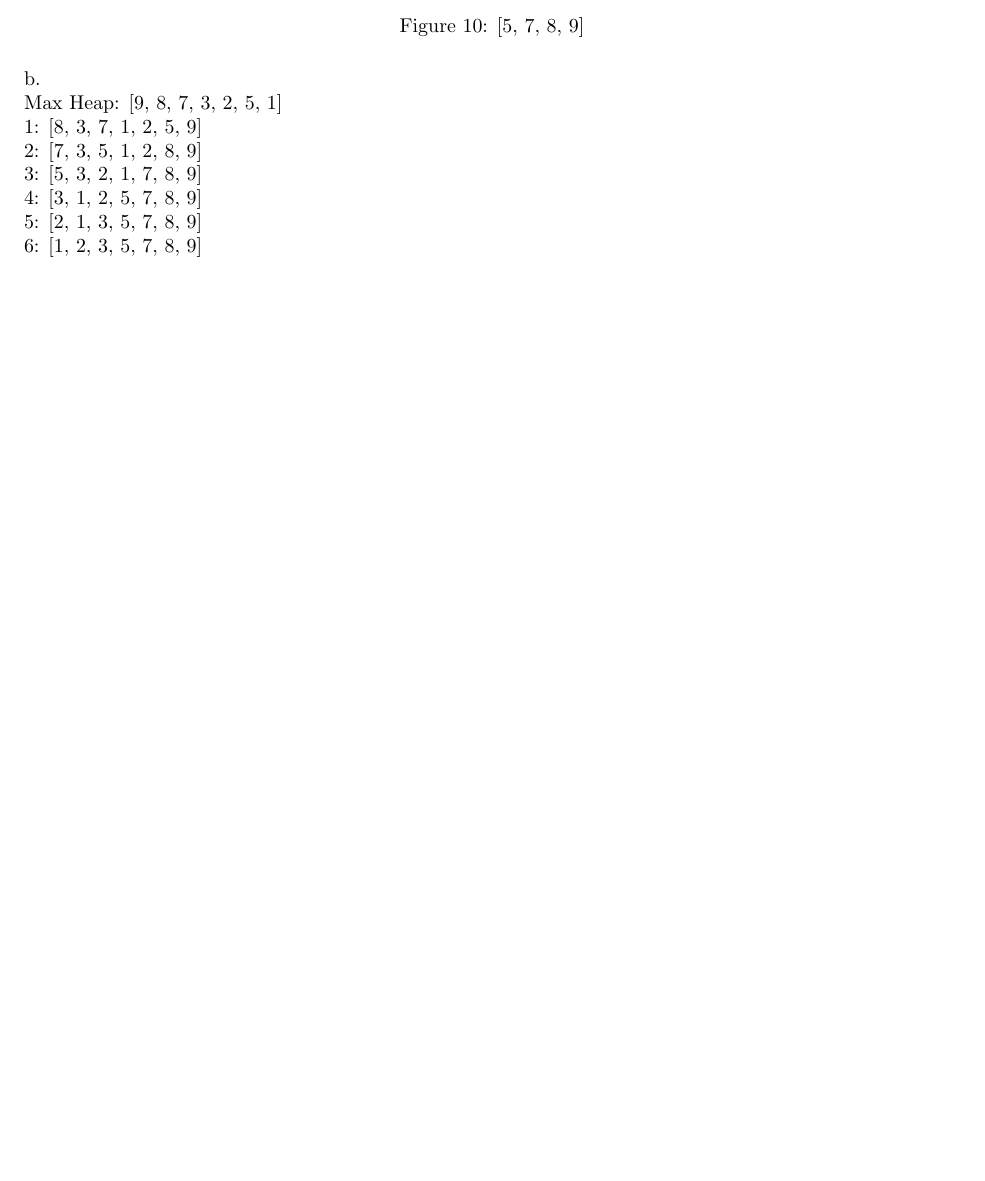
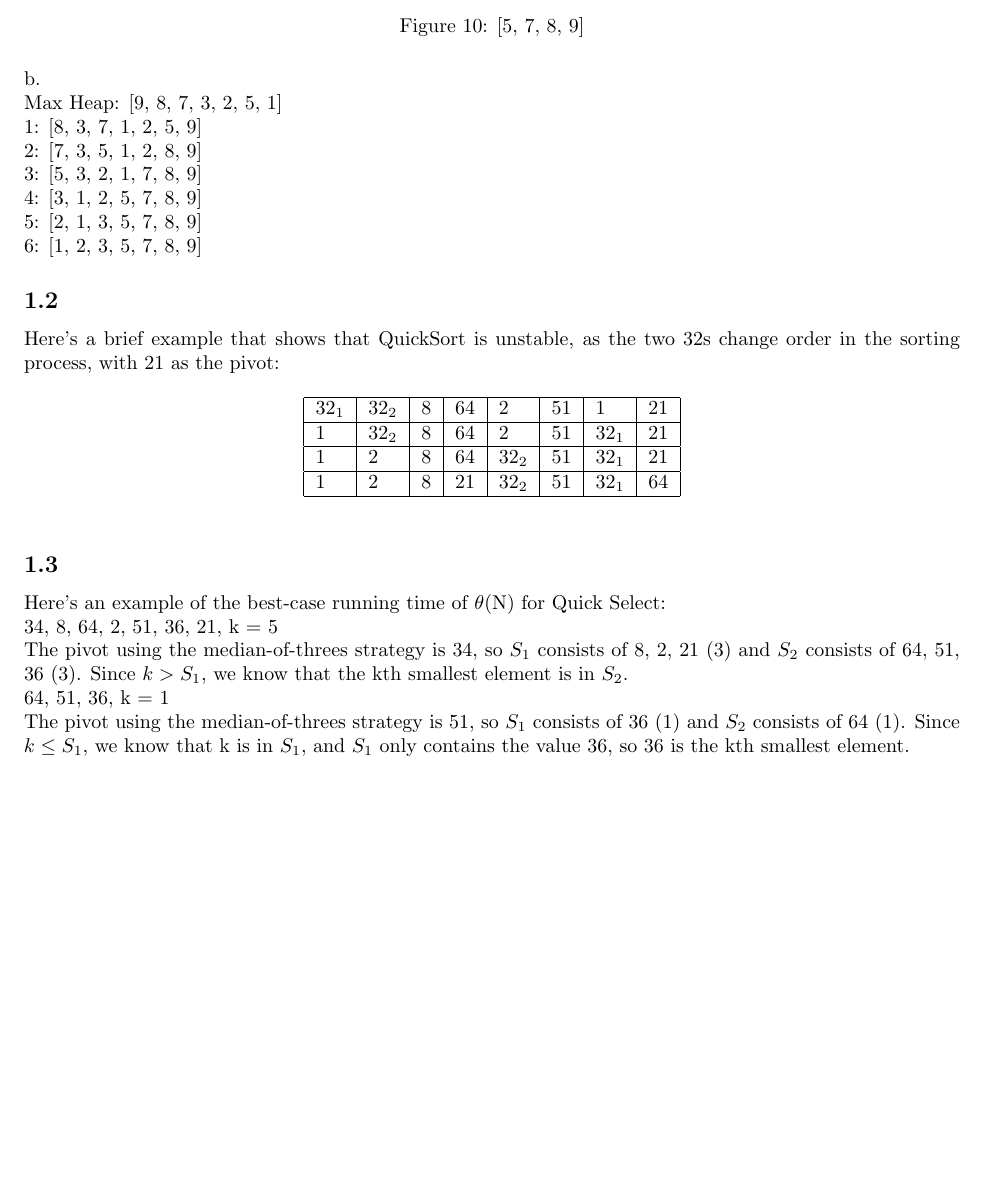
Before and after one commit to digideskio/courses, a LaTeX document (coms3134/ps4/theory.tex): part of page 3 of 3, cut so that both start at the same text, the shorter picture padded with empty space. Compiled offline with pdfLaTeX.

Commit message:
Update theory

```diff
--- a/coms3134/ps4/theory.tex
+++ b/coms3134/ps4/theory.tex
@@ -113,4 +113,29 @@ Max Heap: [9, 8, 7, 3, 2, 5, 1]
 \newline
 6: [1, 2, 3, 5, 7, 8, 9]
 
+\subsection{}
+Here's a brief example that shows that QuickSort is unstable, as the two 32s change order in the sorting process, with 21 as the pivot:
+\begin{table}[h]
+\centering
+\begin{tabular}{|l|l|l|l|l|l|l|l|}
+\hline
+$32_1$ & $32_2$ & 8 & 64 & 2 & 51 & 1 & 21 \\ \hline
+1 & $32_2$ & 8 & 64 & 2 & 51 & $32_1$ & 21 \\ \hline
+1 & 2 & 8 & 64 & $32_2$ & 51 & $32_1$ & 21 \\ \hline
+1 & 2 & 8 & 21 & $32_2$ & 51 & $32_1$ & 64 \\ \hline
+\end{tabular}
+\end{table}
+
+\subsection{}
+Here's an example of the best-case running time of $\theta$(N) for Quick Select:
+\newline
+34, 8, 64, 2, 51, 36, 21, k = 5
+\newline
+The pivot using the median-of-threes strategy is 34, so $S_1$ consists of 8, 2, 21 (3) and $S_2$ consists of 64, 51, 36 (3). Since $k > S_1$, we know that the kth smallest element is in $S_2$.
+\newline
+64, 51, 36, k = 1
+\newline
+The pivot using the median-of-threes strategy is 51, so $S_1$ consists of 36 (1) and $S_2$ consists of 64 (1). Since $k \leq S_1$, we know that k is in $S_1$, and $S_1$ only contains the value 36, so 36 is the kth smallest element.
+
+
 \end{document}
```
